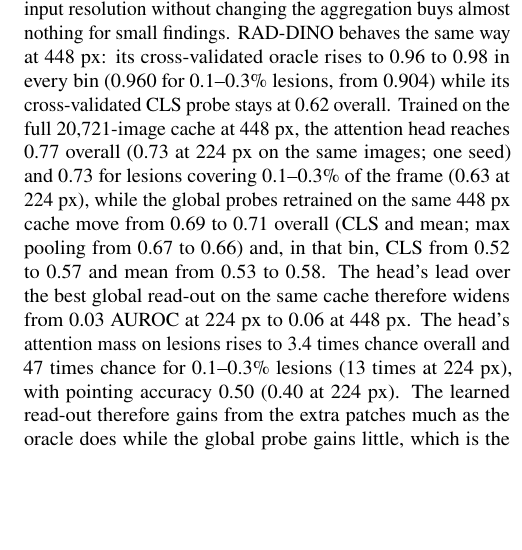
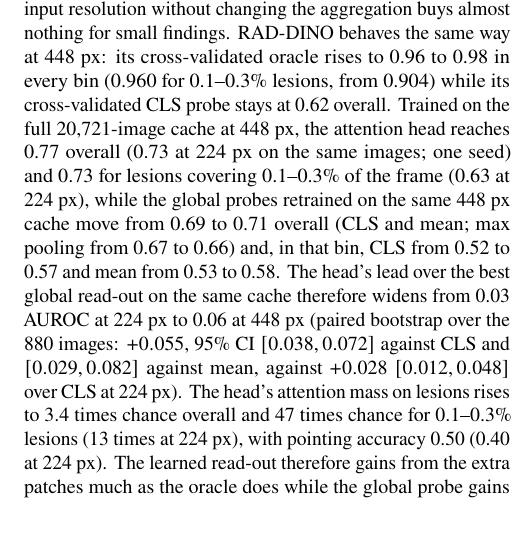
Before and after one commit to DhairyaShah5/lost-in-pooling, a LaTeX document (report/midterm.tex): part of one column of page 10 of 13, cut so that both start at the same text, the shorter picture padded with empty space. Compiled offline with pdfLaTeX.

Commit message:
Paired bootstrap for the 448 px chest head: +0.055 AUROC over CLS and mean (CI excludes zero)

```diff
--- a/report/midterm.tex
+++ b/report/midterm.tex
@@ -789,7 +789,7 @@ averaging over four times as many tokens, does not. For a frozen-backbone pipeli
 radiographs, raising the input resolution without changing the aggregation buys almost nothing for
 small findings. RAD-DINO behaves the same way at 448 px: its cross-validated oracle rises to
 0.96 to 0.98 in every bin (0.960 for 0.1--0.3\% lesions, from 0.904) while its cross-validated
-CLS probe stays at 0.62 overall. Trained on the full 20,721-image cache at 448 px, the attention head reaches 0.77 overall (0.73 at 224 px on the same images; one seed) and 0.73 for lesions covering 0.1--0.3\% of the frame (0.63 at 224 px), while the global probes retrained on the same 448 px cache move from 0.69 to 0.71 overall (CLS and mean; max pooling from 0.67 to 0.66) and, in that bin, CLS from 0.52 to 0.57 and mean from 0.53 to 0.58. The head's lead over the best global read-out on the same cache therefore widens from 0.03 AUROC at 224 px to 0.06 at 448 px. The head's attention mass on lesions rises to 3.4 times chance overall and 47 times chance for 0.1--0.3\% lesions (13 times at 224 px), with pointing accuracy 0.50 (0.40 at 224 px). The learned read-out therefore gains from the extra patches much as the oracle does while the global probe gains little, which is the COCO mechanism result again, this time with a read-out that sees no boxes. RAD-DINO's head on a 5,000-image 448 px cache scores 0.71 overall but
+CLS probe stays at 0.62 overall. Trained on the full 20,721-image cache at 448 px, the attention head reaches 0.77 overall (0.73 at 224 px on the same images; one seed) and 0.73 for lesions covering 0.1--0.3\% of the frame (0.63 at 224 px), while the global probes retrained on the same 448 px cache move from 0.69 to 0.71 overall (CLS and mean; max pooling from 0.67 to 0.66) and, in that bin, CLS from 0.52 to 0.57 and mean from 0.53 to 0.58. The head's lead over the best global read-out on the same cache therefore widens from 0.03 AUROC at 224 px to 0.06 at 448 px (paired bootstrap over the 880 images: $+0.055$, 95\% CI $[0.038, 0.072]$ against CLS and $[0.029, 0.082]$ against mean, against $+0.028$ $[0.012, 0.048]$ over CLS at 224 px). The head's attention mass on lesions rises to 3.4 times chance overall and 47 times chance for 0.1--0.3\% lesions (13 times at 224 px), with pointing accuracy 0.50 (0.40 at 224 px). The learned read-out therefore gains from the extra patches much as the oracle does while the global probe gains little, which is the COCO mechanism result again, this time with a read-out that sees no boxes. RAD-DINO's head on a 5,000-image 448 px cache scores 0.71 overall but
 localises small lesions far better than at 224 px (attention mass 67 times chance and
 pointing accuracy 0.38 for 0.1--0.3\% lesions, vs.\ 24 times and 0.19), so the extra pixels
 help the head find lesions even where the training set limits how well it scores them.
```
Also changed, not shown: 3 other files.
